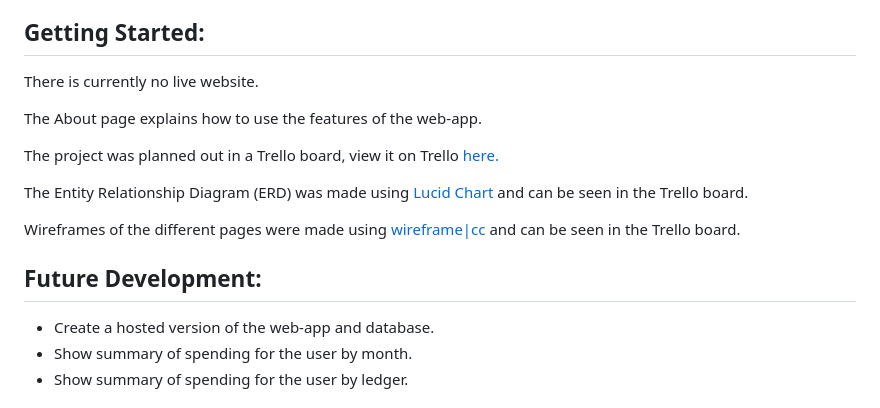
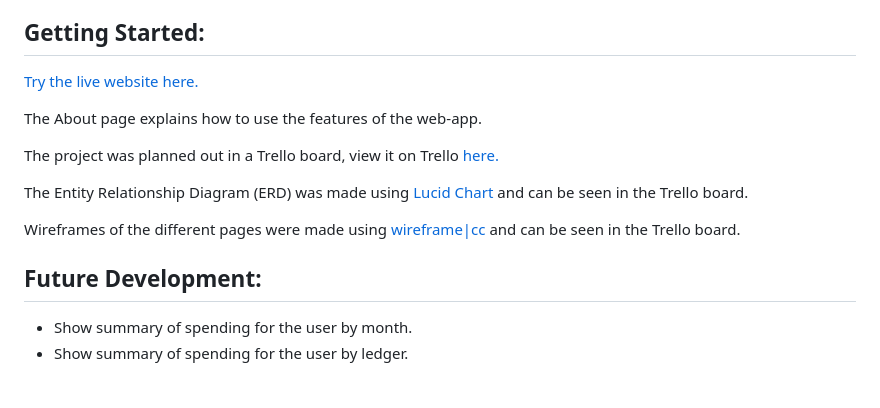
Before and after one commit to gregells/i-owe-who, a Markdown page: README.md, the part around the change. Rendered like a GitHub page.

Commit message:
Add link to live website to README

```diff
--- a/README.md
+++ b/README.md
@@ -75,8 +75,7 @@ Users must sign up for an account in order to use this web-app.
 * __Amazon AWS S3__: to persist images added to expenses.
 
 ## Getting Started:
-<!-- [Try the live website here.](...) -->
-There is currently no live website.
+[Try the live website here.](https://i-owe-who-ecbfd09dc4e0.herokuapp.com/)
 
 The About page explains how to use the features of the web-app.
 
@@ -87,7 +86,6 @@ The Entity Relationship Diagram (ERD) was made using [Lucid Chart](https://www.l
 Wireframes of the different pages were made using [wireframe|cc](https://wireframe.cc/) and can be seen in the Trello board.
 
 ## Future Development:
-* Create a hosted version of the web-app and database.
 * Show summary of spending for the user by month.
 * Show summary of spending for the user by ledger.
 
```
